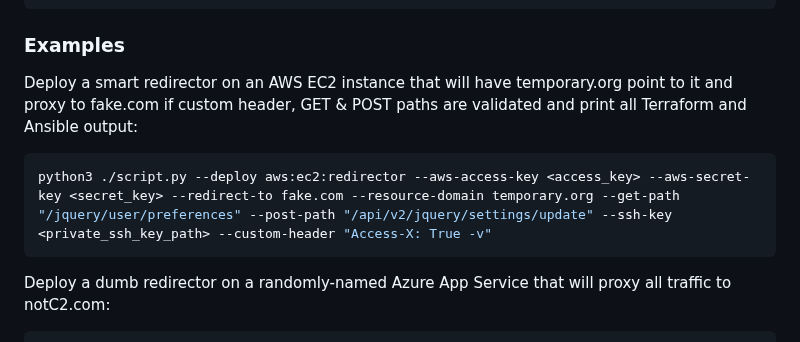
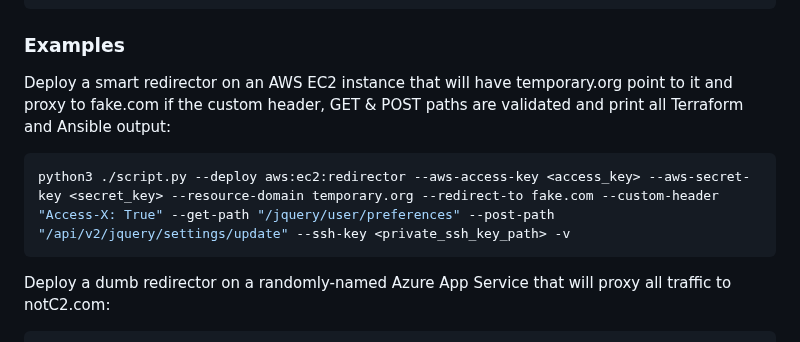
Before and after one commit to justin-e-baker/infra-deploy, a Markdown page: README.md, the part around the change. Drawn GitHub-style.

Commit message:
Update README.md for typos

````diff
--- a/README.md
+++ b/README.md
@@ -76,9 +76,9 @@ options:
 ```
 
 ### Examples
-Deploy a smart redirector on an AWS EC2 instance that will have temporary.org point to it and proxy to fake.com if custom header, GET & POST paths are validated and print all Terraform and Ansible output:
+Deploy a smart redirector on an AWS EC2 instance that will have temporary.org point to it and proxy to fake.com if the custom header, GET & POST paths are validated and print all Terraform and Ansible output:
 ```bash
-python3 ./script.py --deploy aws:ec2:redirector --aws-access-key <access_key> --aws-secret-key <secret_key> --redirect-to fake.com --resource-domain temporary.org --get-path "/jquery/user/preferences" --post-path "/api/v2/jquery/settings/update" --ssh-key <private_ssh_key_path> --custom-header "Access-X: True -v"
+python3 ./script.py --deploy aws:ec2:redirector --aws-access-key <access_key> --aws-secret-key <secret_key> --resource-domain temporary.org --redirect-to fake.com --custom-header "Access-X: True" --get-path "/jquery/user/preferences" --post-path "/api/v2/jquery/settings/update" --ssh-key <private_ssh_key_path> -v
 ```
 
 Deploy a dumb redirector on a randomly-named Azure App Service that will proxy all traffic to notC2.com:
````
